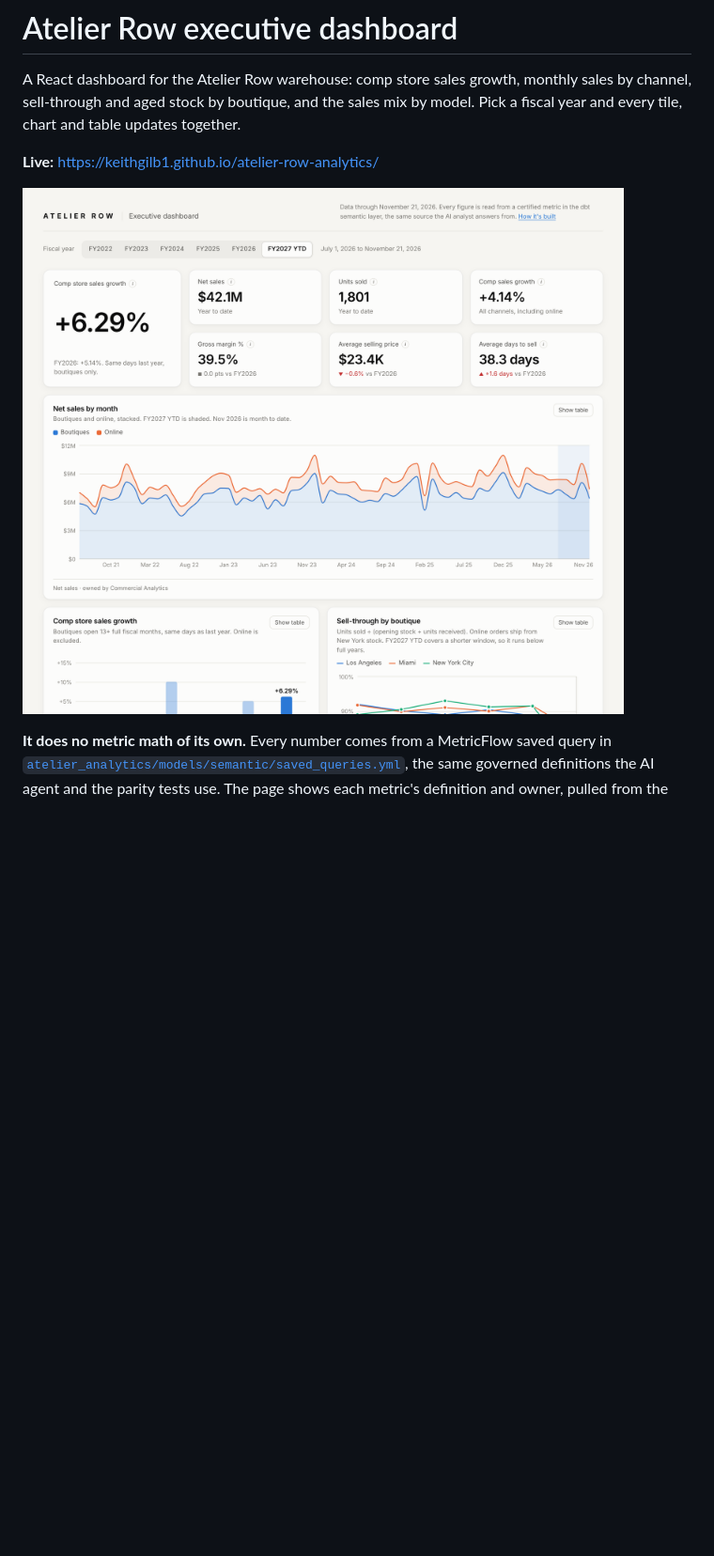
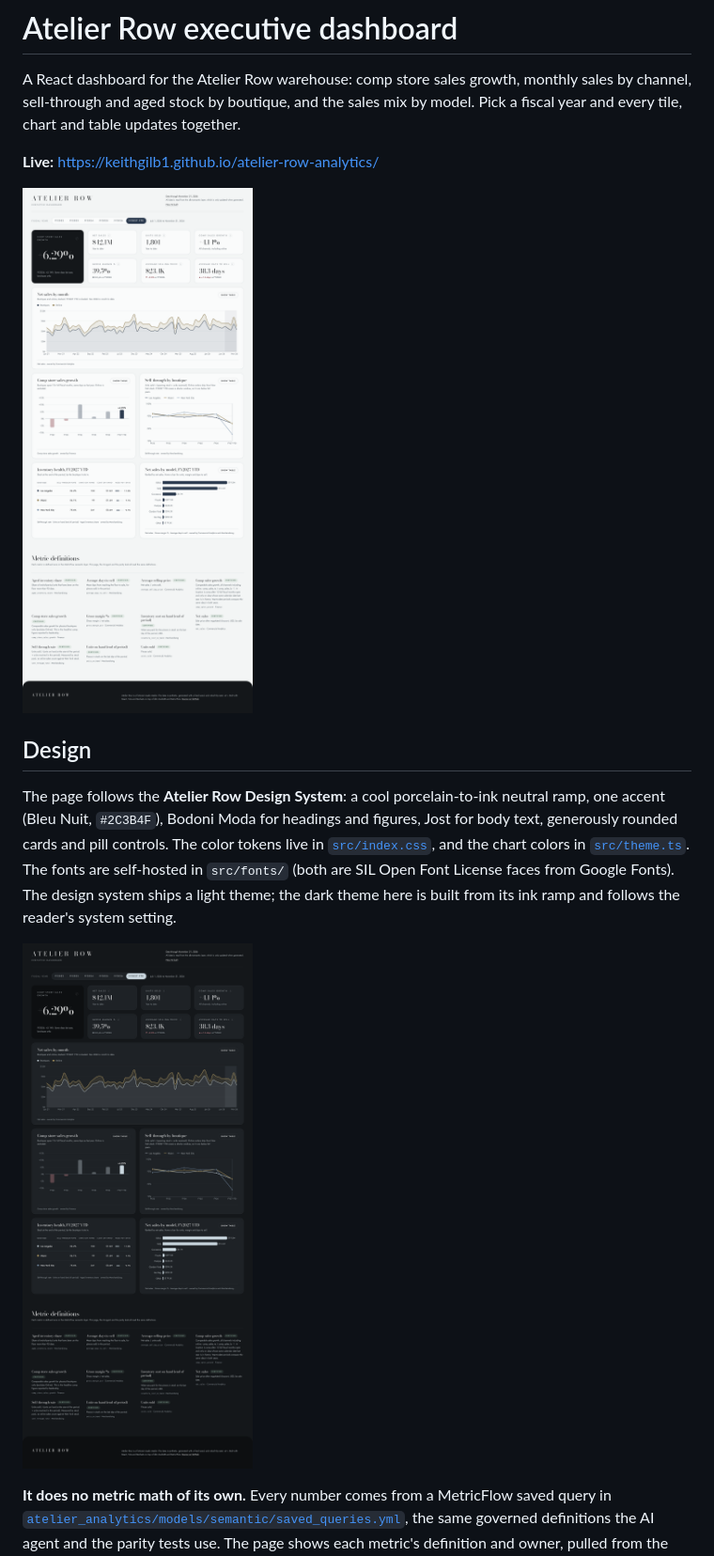
Before and after one commit to keithgilb1/atelier-row-analytics, a Markdown page: dashboard/README.md, the part around the change. Shown at 94% size. Drawn GitHub-style; pictures changed too: dashboard/docs/dashboard-dark.png (added), dashboard/docs/dashboard.png; blank space fills up the shorter version.

```diff
--- a/dashboard/README.md
+++ b/dashboard/README.md
@@ -5,6 +5,12 @@ A React dashboard for the Atelier Row warehouse: comp store sales growth, monthl
 **Live:** https://keithgilb1.github.io/atelier-row-analytics/
 
 ![The dashboard](docs/dashboard.png)
+
+## Design
+
+The page follows the **Atelier Row Design System**: a cool porcelain-to-ink neutral ramp, one accent (Bleu Nuit, `#2C3B4F`), Bodoni Moda for headings and figures, Jost for body text, generously rounded cards and pill controls. The color tokens live in [`src/index.css`](src/index.css), and the chart colors in [`src/theme.ts`](src/theme.ts). The fonts are self-hosted in `src/fonts/` (both are SIL Open Font License faces from Google Fonts). The design system ships a light theme; the dark theme here is built from its ink ramp and follows the reader's system setting.
+
+![The dashboard in dark mode](docs/dashboard-dark.png)
 
 **It does no metric math of its own.** Every number comes from a MetricFlow saved query in [`atelier_analytics/models/semantic/saved_queries.yml`](../atelier_analytics/models/semantic/saved_queries.yml), the same governed definitions the AI agent and the parity tests use. The page shows each metric's definition and owner, pulled from the semantic manifest, so a reader can see exactly what a number means. CI rebuilds the data on every pull request and fails if the copy bundled here no longer matches.
 
```
Also changed, not shown: 7 other files.
